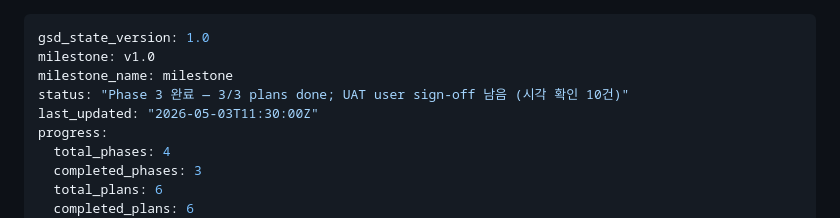
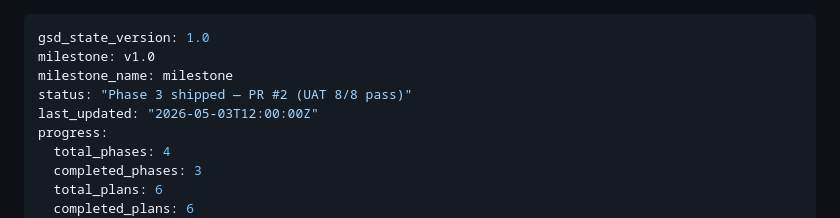
Before and after one commit to ischung/hanging-todo-gsd, a Markdown page: .planning/STATE.md, the part around the change. GitHub-like rendering.

Commit message:
docs(03): ship phase 3 — PR #2

```diff
--- a/.planning/STATE.md
+++ b/.planning/STATE.md
@@ -2,8 +2,8 @@
 gsd_state_version: 1.0
 milestone: v1.0
 milestone_name: milestone
-status: "Phase 3 완료 — 3/3 plans done; UAT user sign-off 남음 (시각 확인 10건)"
-last_updated: "2026-05-03T11:30:00Z"
+status: "Phase 3 shipped — PR #2 (UAT 8/8 pass)"
+last_updated: "2026-05-03T12:00:00Z"
 progress:
   total_phases: 4
   completed_phases: 3
```
